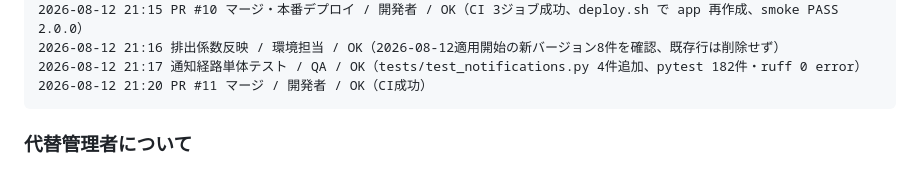
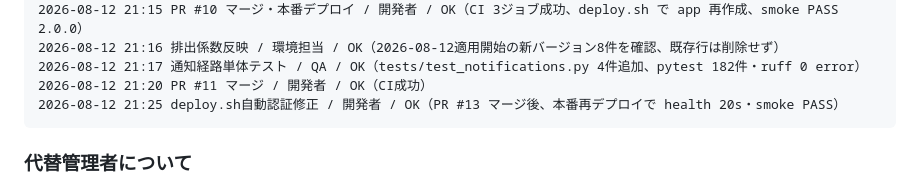
Before and after one commit to Kensan196948G/MIRAI_Site_Carbon_Navigator, a Markdown page: docs/operations/OPERATIONS_LEDGER.md, the part around the change. Drawn GitHub-style.

Commit message:
docs: deploy.sh自動認証修正の実施記録を追記 (#14)

````diff
--- a/docs/operations/OPERATIONS_LEDGER.md
+++ b/docs/operations/OPERATIONS_LEDGER.md
@@ -85,6 +85,7 @@ YYYY-MM-DD HH:MM 項目名 / 担当 / 結果（OK・NG・保留） / 備考 /
 2026-08-12 21:16 排出係数反映 / 環境担当 / OK（2026-08-12適用開始の新バージョン8件を確認、既存行は削除せず）
 2026-08-12 21:17 通知経路単体テスト / QA / OK（tests/test_notifications.py 4件追加、pytest 182件・ruff 0 error）
 2026-08-12 21:20 PR #11 マージ / 開発者 / OK（CI成功）
+2026-08-12 21:25 deploy.sh自動認証修正 / 開発者 / OK（PR #13 マージ後、本番再デプロイで health 20s・smoke PASS）
 ```
 
 ### 代替管理者について
````
